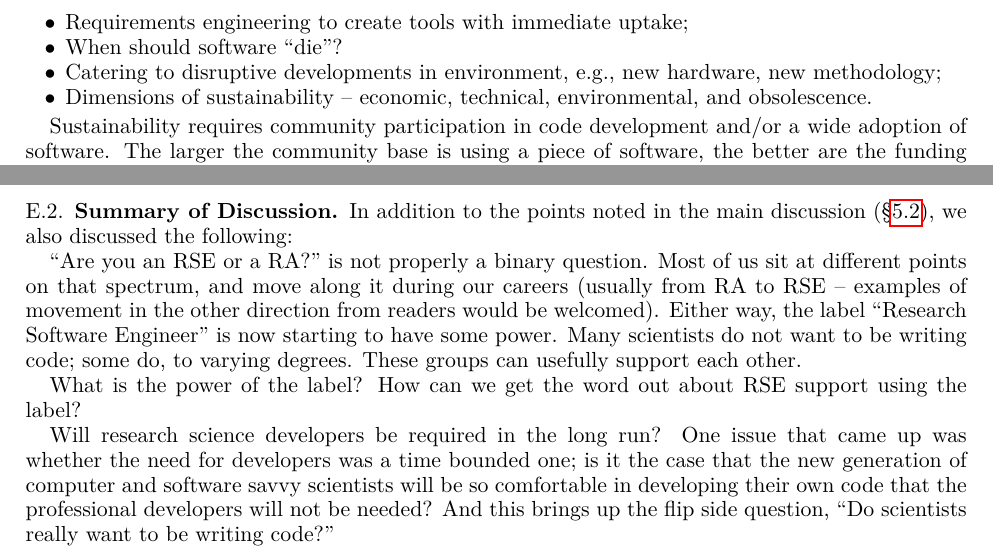
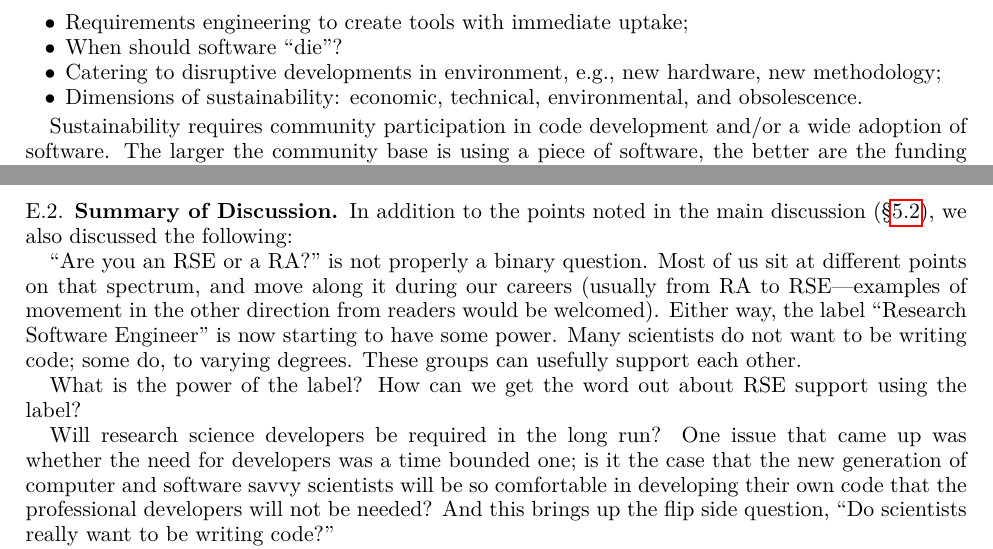
Before and after one commit to WSSSPE/meetings, a LaTeX paper (WSSSPE3/report/WSSSPE3_review.tex, which reads WSSSPE3/report/wg_appendix_best_practices.tex, WSSSPE3/report/wg_appendix_funding_spec_expert.tex): two parts of pages 22 and 23 of 42, joined at a grey line, cut so that both start at the same text. Compiled offline with pdfLaTeX.

Commit message:
misc symbol corrections

```diff
--- a/WSSSPE3/report/wg_appendix_best_practices.tex
+++ b/WSSSPE3/report/wg_appendix_best_practices.tex
@@ -44,7 +44,7 @@ Ideas that may need to be explored include:
 \item Catering to disruptive developments in environment, e.g., new hardware,
 new methodology;
 
-\item Dimensions of sustainability -- economic, technical, environmental,
+\item Dimensions of sustainability: economic, technical, environmental,
 and obsolescence.
 %declining interest in primary application area), \katznote{not sure what the
 %prev. comment goes with} social.
--- a/WSSSPE3/report/wg_appendix_funding_spec_expert.tex
+++ b/WSSSPE3/report/wg_appendix_funding_spec_expert.tex
@@ -41,7 +41,7 @@ discussed the following:
 
 ``Are you an RSE or a RA?'' is not properly a binary question. Most of
 us sit at different points on that spectrum, and move along it during our
-careers (usually from RA to RSE -- examples of movement in the other direction
+careers (usually from RA to RSE---examples of movement in the other direction
 from readers would be welcomed). Either way, the label ``Research Software
 Engineer'' is now starting to have some power. Many scientists do not want to be
 writing code; some do, to varying degrees. These groups can usefully support
```
Also changed, not shown: WSSSPE3/report/wg_main_eng_design.tex (+1 -1 lines).
